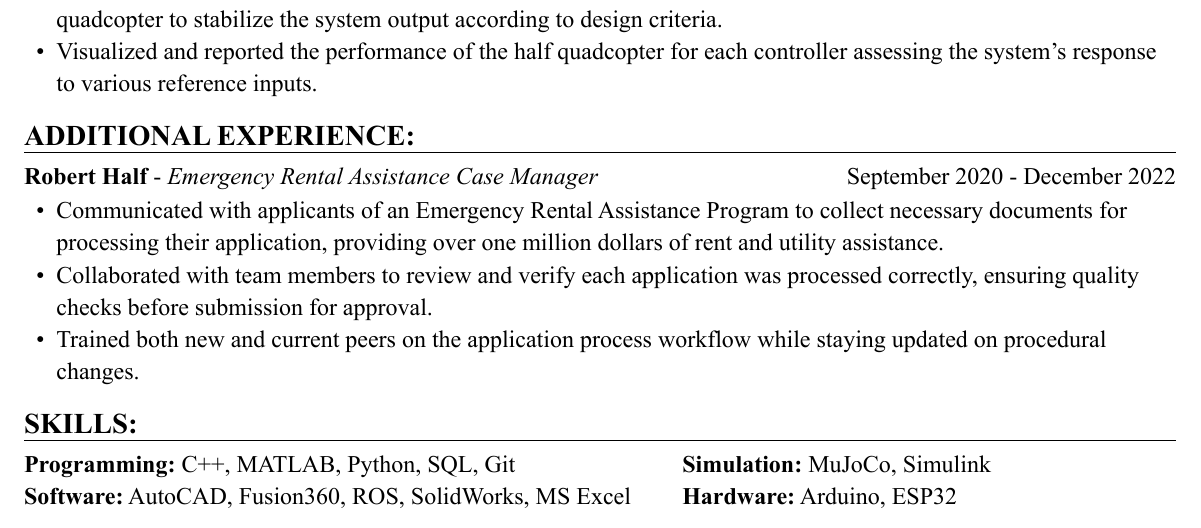
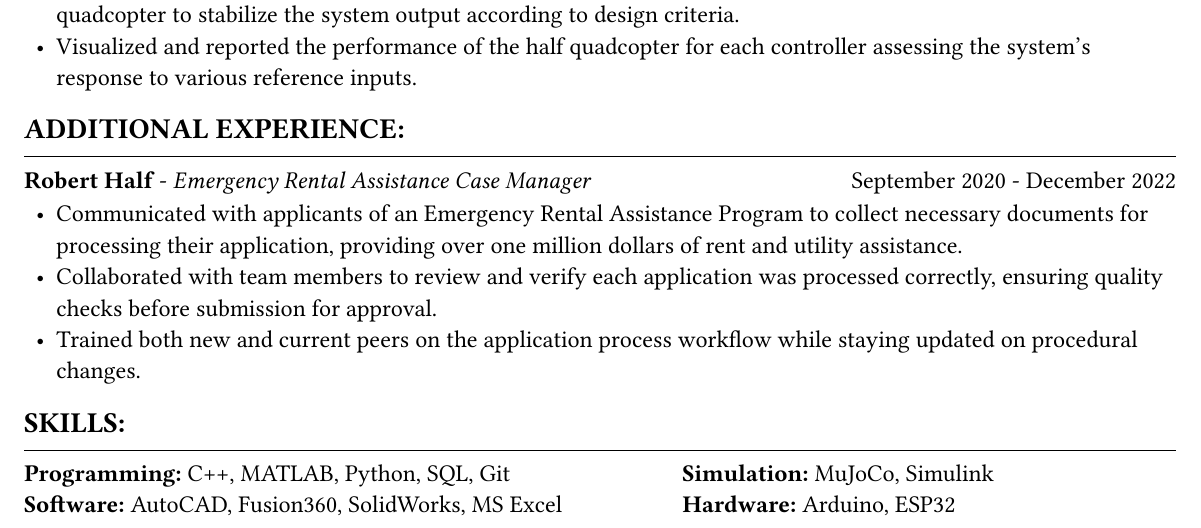
Before and after one commit to a-camarillo/resume, a Typst document (resume_camarillo.typ): part of the page, cut so that both start at the same text. The pictures show the PDF file resume_camarillo.pdf that the author committed with the source.

Commit message:
remove ROS from skills

```diff
--- a/resume_camarillo.typ
+++ b/resume_camarillo.typ
@@ -216,7 +216,7 @@
     columns:(1fr, .75fr),
     align: (left, start),
     [*Programming:* C++, MATLAB, Python, SQL, Git \
-    *Software:* AutoCAD, Fusion360, ROS, SolidWorks, MS Excel],
+    *Software:* AutoCAD, Fusion360, SolidWorks, MS Excel],
     [*Simulation:* MuJoCo, Simulink \
     *Hardware:* Arduino, ESP32]
   )]
```
Also changed, not shown: resume_camarillo.pdf.
